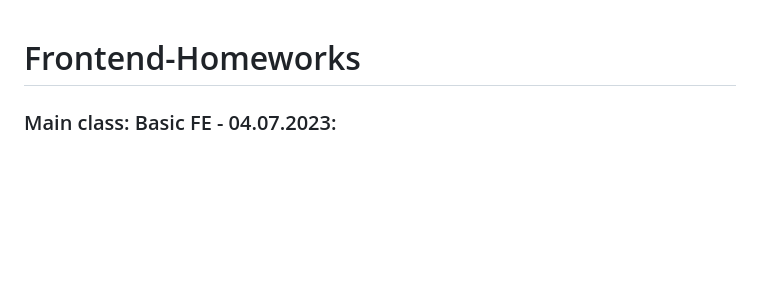
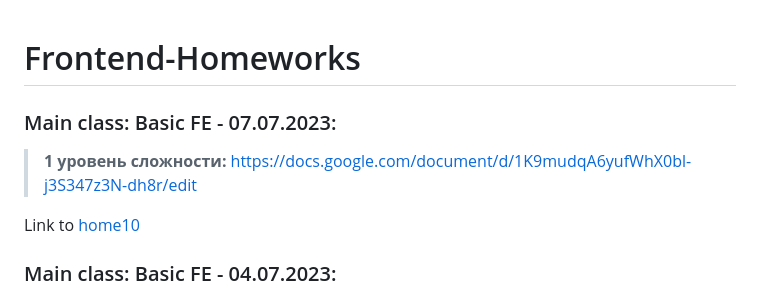
Before and after one commit to nosetr/fe_homeworks, a Markdown page: README.md, the part around the change. GitHub-like rendering; blank space fills up the shorter version.

Commit message:
Update README.md
Homework 10 was added

```diff
--- a/README.md
+++ b/README.md
@@ -1,4 +1,9 @@
 # Frontend-Homeworks
+
+### Main class: Basic FE - 07.07.2023:
+>**1 уровень сложности:** https://docs.google.com/document/d/1K9mudqA6yufWhX0bl-j3S347z3N-dh8r/edit
+
+Link to [home10](https://github.com/nosetr/fe_homeworks/tree/d9e4156d18cfd33dc60badfc999dc6c038abc7f1/home_10)
 
 ### Main class: Basic FE - 04.07.2023:
 >**1 уровень сложности:** https://docs.google.com/document/d/13_oqVJ3vLXWmQz24AM9Afm55i8BJVvNU/edit
```
